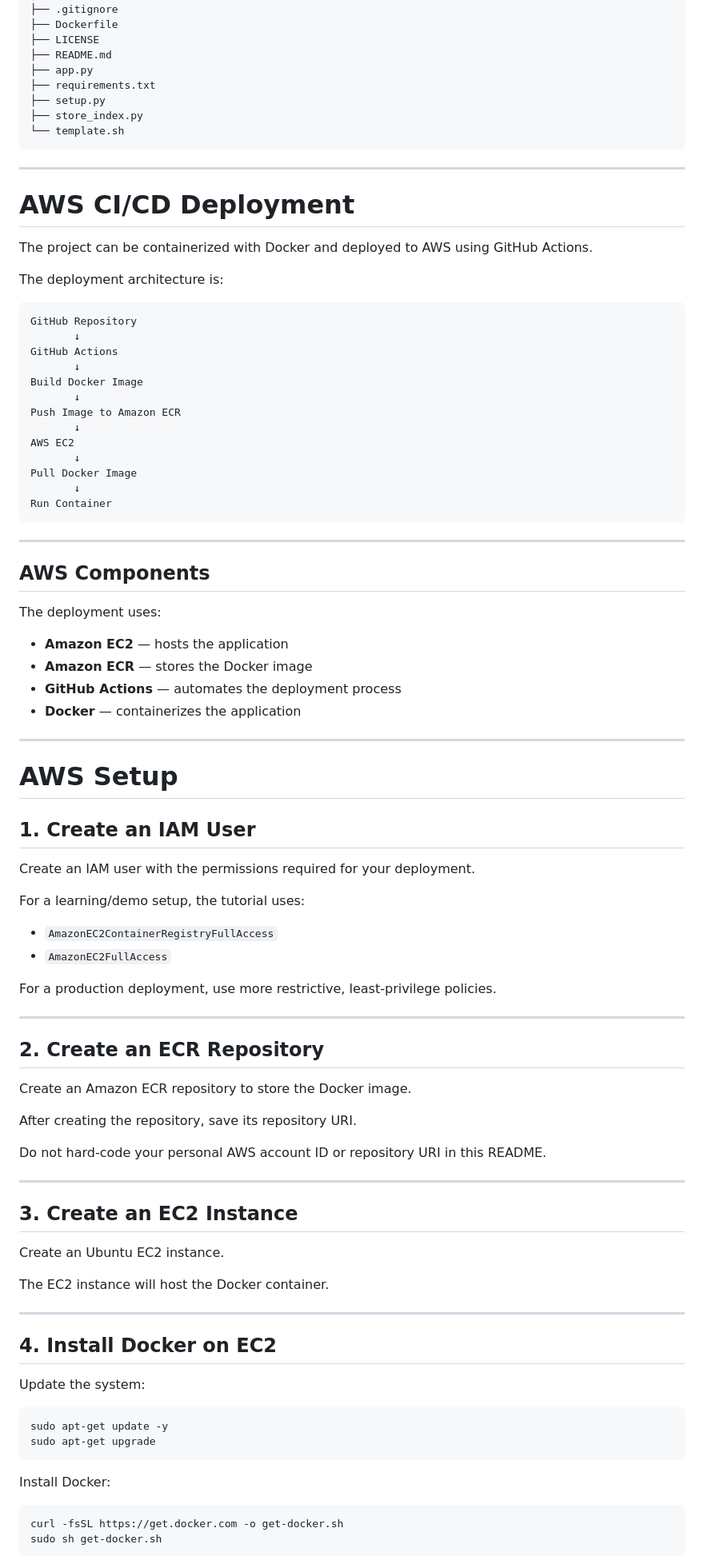
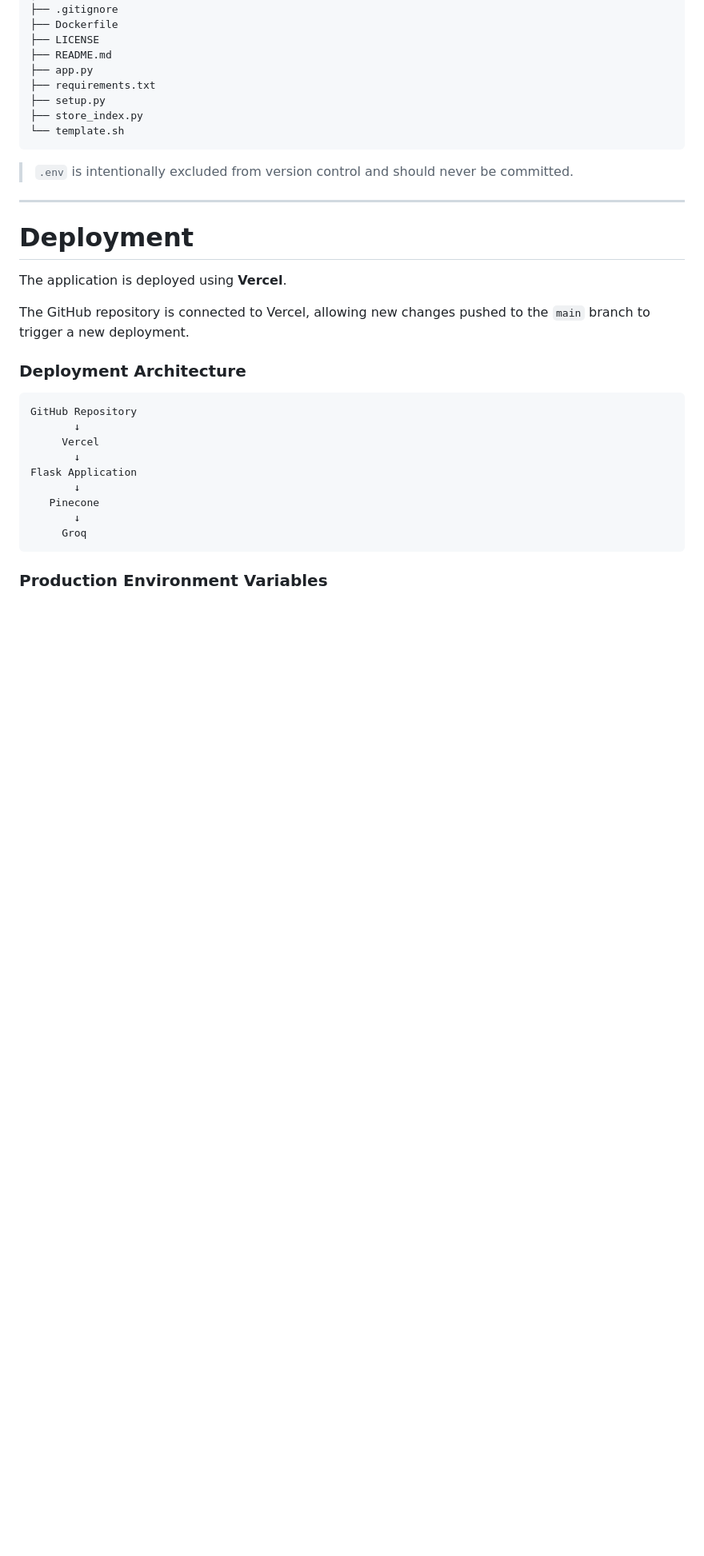
Before and after one commit to Santhosh5254/medical-chatbot, a Markdown page: README.md, the part around one of its changes. Shown at 80% size. Rendered like a GitHub page; blank space fills up the shorter version.

Commit message:
Update README for Vercel and FastEmbed

````diff
--- a/README.md
+++ b/README.md
@@ -211,89 +214,29 @@ Medical-Chatbot/
 └── template.sh
 ```
 
+> `.env` is intentionally excluded from version control and should never be committed.
+
 ---
 
-# AWS CI/CD Deployment
+# Deployment
 
-The project can be containerized with Docker and deployed to AWS using GitHub Actions.
+The application is deployed using **Vercel**.
 
-The deployment architecture is:
+The GitHub repository is connected to Vercel, allowing new changes pushed to the `main` branch to trigger a new deployment.
+
+### Deployment Architecture
 
 ```text
 GitHub Repository
        ↓
-GitHub Actions
+     Vercel
        ↓
-Build Docker Image
+Flask Application
        ↓
-Push Image to Amazon ECR
+   Pinecone
        ↓
-AWS EC2
-       ↓
-Pull Docker Image
-       ↓
-Run Container
+     Groq
 ```
 
----
+### Production Environment Variables
 
-## AWS Components
-
-The deployment uses:
-
-* **Amazon EC2** — hosts the application
-* **Amazon ECR** — stores the Docker image
-* **GitHub Actions** — automates the deployment process
-* **Docker** — containerizes the application
-
----
-
-# AWS Setup
-
-## 1. Create an IAM User
-
-Create an IAM user with the permissions required for your deployment.
-
-For a learning/demo setup, the tutorial uses:
-
-* `AmazonEC2ContainerRegistryFullAccess`
-* `AmazonEC2FullAccess`
-
-For a production deployment, use more restrictive, least-privilege policies.
-
----
-
-## 2. Create an ECR Repository
-
-Create an Amazon ECR repository to store the Docker image.
-
-After creating the repository, save its repository URI.
-
-Do not hard-code your personal AWS account ID or repository URI in this README.
-
----
-
-## 3. Create an EC2 Instance
-
-Create an Ubuntu EC2 instance.
-
-The EC2 instance will host the Docker container.
-
----
-
-## 4. Install Docker on EC2
-
-Update the system:
-
-```bash
-sudo apt-get update -y
-sudo apt-get upgrade
-```
-
-Install Docker:
-
-```bash
-curl -fsSL https://get.docker.com -o get-docker.sh
-sudo sh get-docker.sh
-```
-
````
Also changed, not shown: other parts of README.md (+50 -99 lines).
